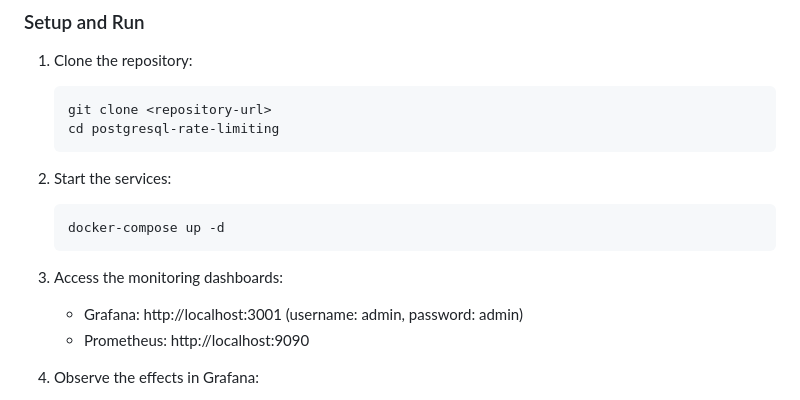
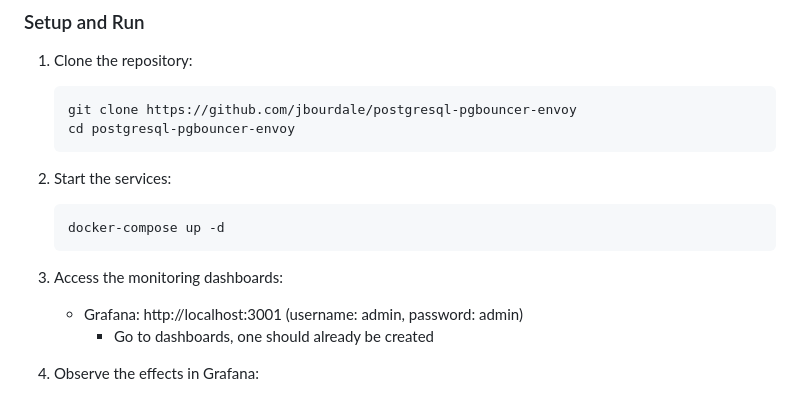
Before and after one commit to jbourdale/postgresql-pgbouncer-envoy, a Markdown page: README.md, the part around the change. Drawn GitHub-style.

````diff
--- a/README.md
+++ b/README.md
@@ -90,8 +90,8 @@ flowchart TD
 
 1. Clone the repository:
    ```bash
-   git clone <repository-url>
-   cd postgresql-rate-limiting
+   git clone https://github.com/jbourdale/postgresql-pgbouncer-envoy
+   cd postgresql-pgbouncer-envoy
    ```
 
 2. Start the services:
@@ -101,7 +101,7 @@ flowchart TD
 
 3. Access the monitoring dashboards:
    - Grafana: http://localhost:3001 (username: admin, password: admin)
-   - Prometheus: http://localhost:9090
+      - Go to dashboards, one should already be created
 
 
 5. Observe the effects in Grafana:
````
